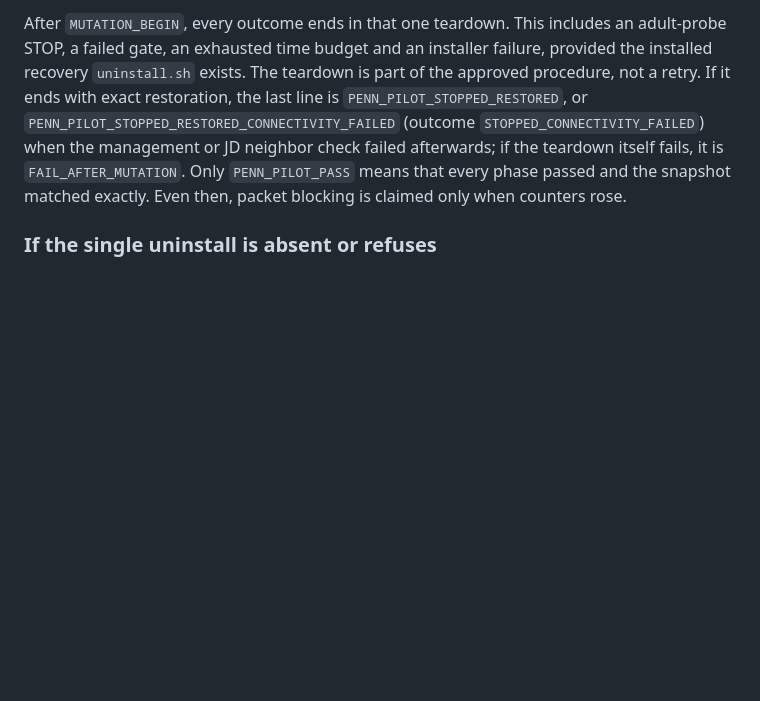
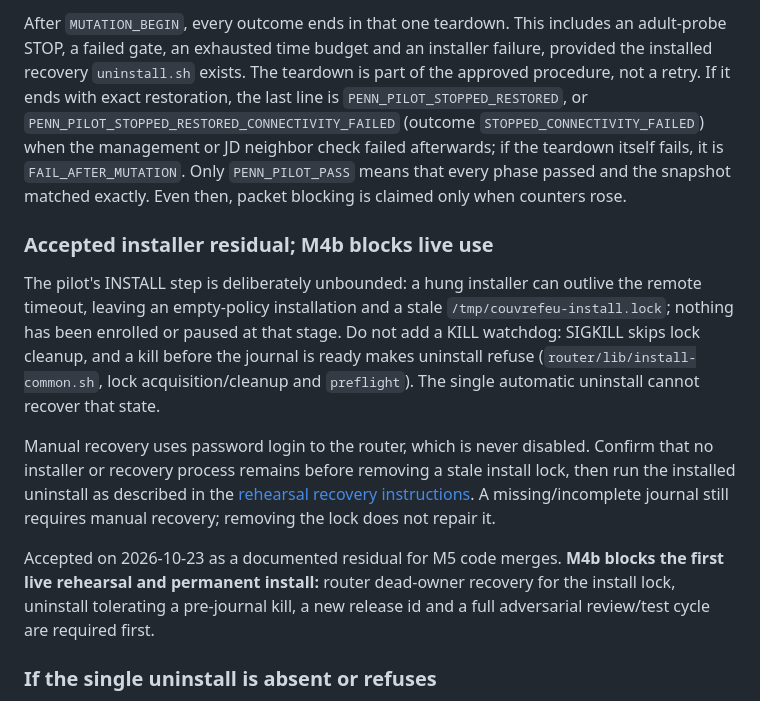
Before and after one commit to bearyjd/couvre-feu, a Markdown page: tools/live/README.md, the part around the change. Drawn GitHub-style; blank space fills up the shorter version.

Commit message:
docs: Record accepted installer residual and M4b live gate

```diff
--- a/tools/live/README.md
+++ b/tools/live/README.md
@@ -126,6 +126,14 @@ The remote script is the filled `first-rehearsal.sh` with its final call removed
 
 After `MUTATION_BEGIN`, every outcome ends in that one teardown. This includes an adult-probe STOP, a failed gate, an exhausted time budget and an installer failure, provided the installed recovery `uninstall.sh` exists. The teardown is part of the approved procedure, not a retry. If it ends with exact restoration, the last line is `PENN_PILOT_STOPPED_RESTORED`, or `PENN_PILOT_STOPPED_RESTORED_CONNECTIVITY_FAILED` (outcome `STOPPED_CONNECTIVITY_FAILED`) when the management or JD neighbor check failed afterwards; if the teardown itself fails, it is `FAIL_AFTER_MUTATION`. Only `PENN_PILOT_PASS` means that every phase passed and the snapshot matched exactly. Even then, packet blocking is claimed only when counters rose.
 
+### Accepted installer residual; M4b blocks live use
+
+The pilot's INSTALL step is deliberately unbounded: a hung installer can outlive the remote timeout, leaving an empty-policy installation and a stale `/tmp/couvrefeu-install.lock`; nothing has been enrolled or paused at that stage. Do not add a KILL watchdog: SIGKILL skips lock cleanup, and a kill before the journal is ready makes uninstall refuse (`router/lib/install-common.sh`, lock acquisition/cleanup and `preflight`). The single automatic uninstall cannot recover that state.
+
+Manual recovery uses password login to the router, which is never disabled. Confirm that no installer or recovery process remains before removing a stale install lock, then run the installed uninstall as described in the [rehearsal recovery instructions](../../docs/runbooks/live-first-rehearsal.md#stale-install-lock-recovery). A missing/incomplete journal still requires manual recovery; removing the lock does not repair it.
+
+Accepted on 2026-10-23 as a documented residual for M5 code merges. **M4b blocks the first live rehearsal and permanent install:** router dead-owner recovery for the install lock, uninstall tolerating a pre-journal kill, a new release id and a full adversarial review/test cycle are required first.
+
 ### If the single uninstall is absent or refuses
 
 The last lines are then `PHASE UNINSTALL FAIL ...`, `PENN_KERNEL_STATE paused|clear|unknown` and `FAIL_AFTER_MUTATION UNINSTALL`, with `DIFF` lines showing what is left. Couvre-feu stays installed with its journal; do not retry and do not rerun install or uninstall to "clean up".
```
Also changed, not shown: docs/runbooks/live-first-rehearsal.md (+11 -1 lines).
